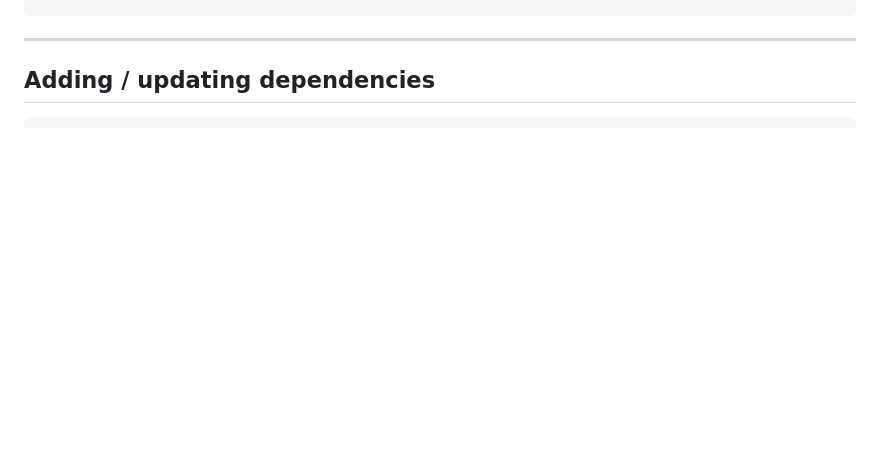
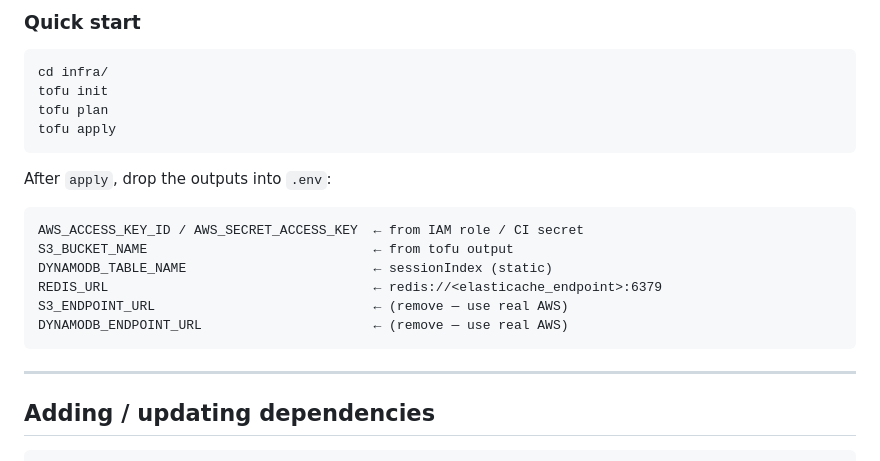
Before and after one commit to ashutosh-utsav/Ambient-Listning, a Markdown page: README.md, the part around one of its changes. Drawn GitHub-style; blank space fills up the shorter version.

````diff
--- a/README.md
+++ b/README.md
@@ -58,3 +121,20 @@ docker-compose -f docker-compose.dev.yml down -v    # stop + wipe volumes (fresh
+### Quick start
+
+```bash
+cd infra/
+tofu init
+tofu plan
+tofu apply
+```
+
+After `apply`, drop the outputs into `.env`:
+```
+AWS_ACCESS_KEY_ID / AWS_SECRET_ACCESS_KEY  ← from IAM role / CI secret
+S3_BUCKET_NAME                             ← from tofu output
+DYNAMODB_TABLE_NAME                        ← sessionIndex (static)
+REDIS_URL                                  ← redis://<elasticache_endpoint>:6379
+S3_ENDPOINT_URL                            ← (remove — use real AWS)
+DYNAMODB_ENDPOINT_URL                      ← (remove — use real AWS)
 ```
 
 ---
````
Also changed, not shown: other parts of README.md (+63 -0 lines).
